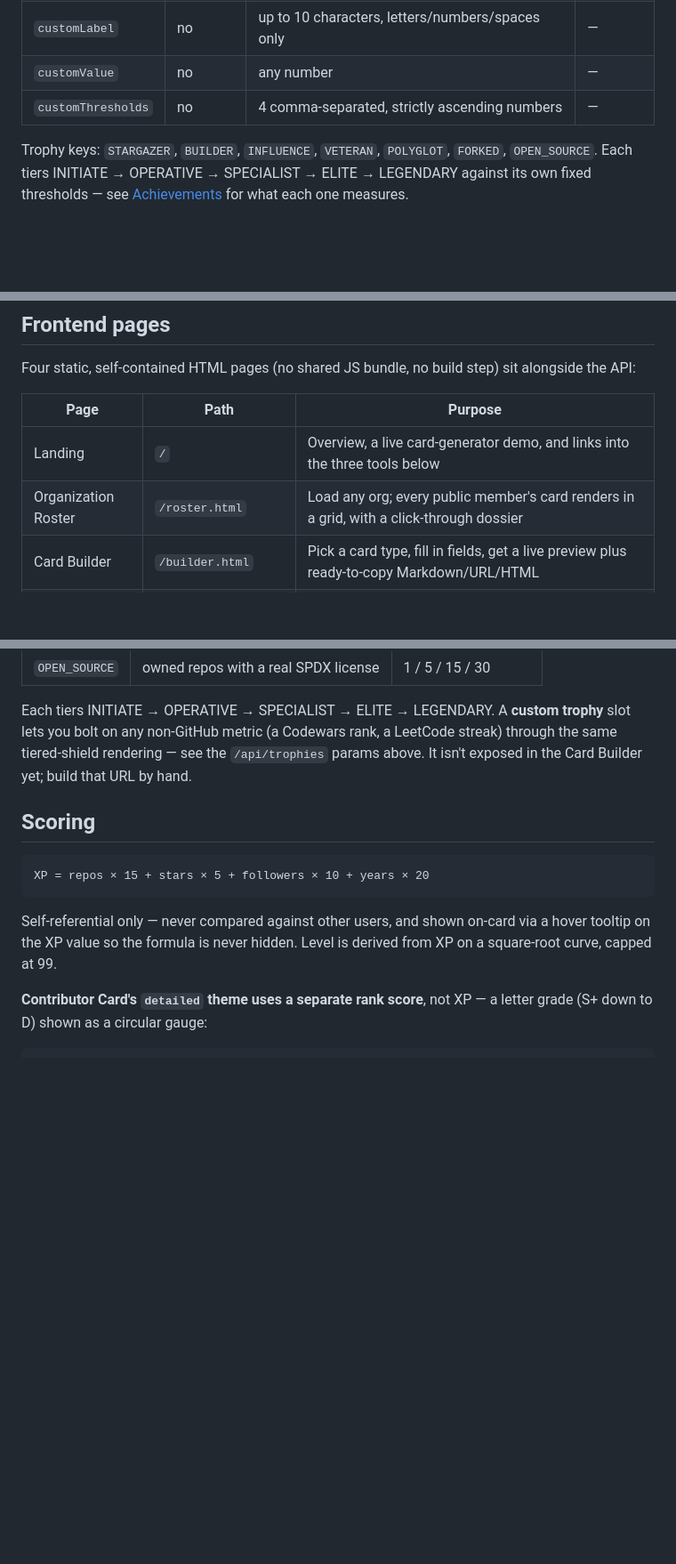
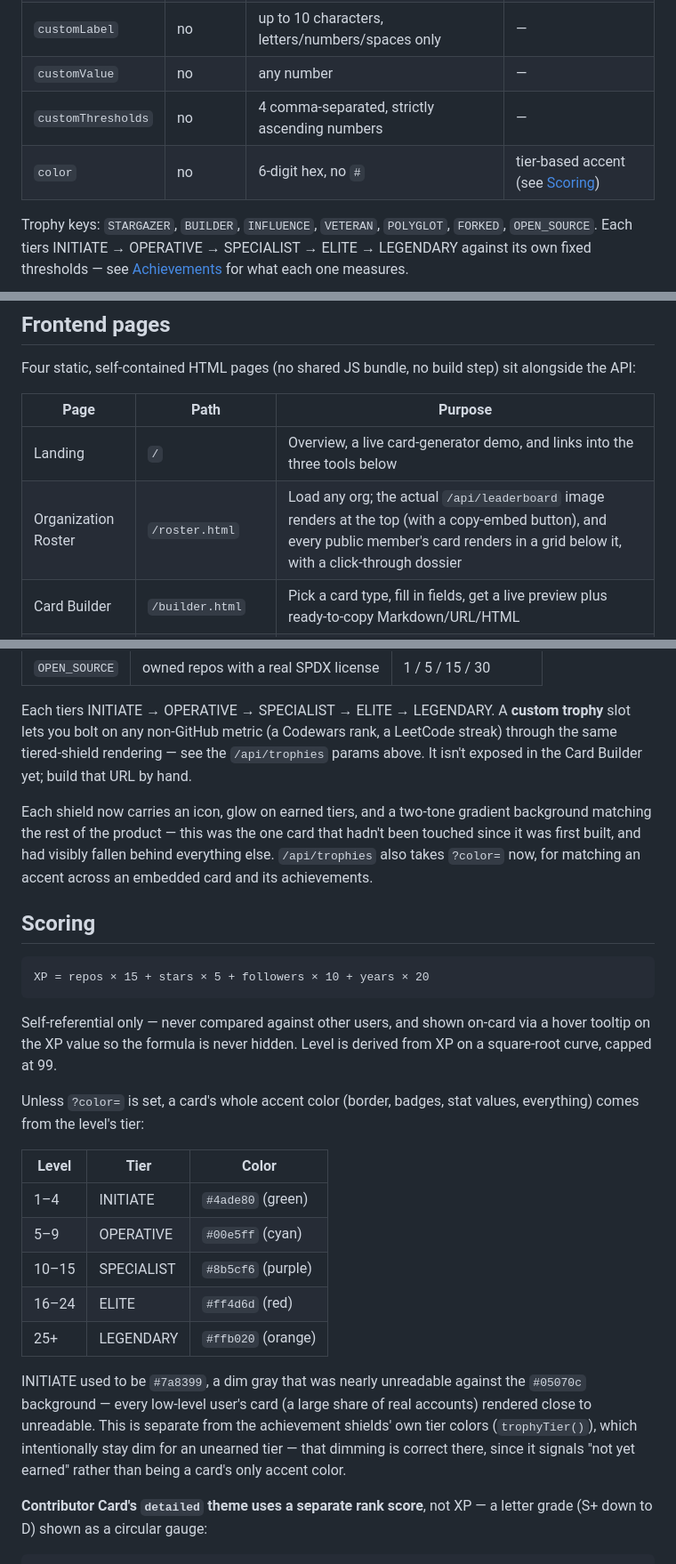
Before and after one commit to Boy-Offi9/Contributor-Codex, a Markdown page: README.md, 3 parts joined by grey strips. Shown at 89% size. GitHub-like rendering; blank space fills up the shorter version.

Commit message:
docs: document all five fixes from this pass

````diff
--- a/README.md
+++ b/README.md
@@ -112,6 +112,7 @@ Seven independent tiered badges, plus an optional user-supplied custom one.
 | `customLabel` | no | up to 10 characters, letters/numbers/spaces only | — |
 | `customValue` | no | any number | — |
 | `customThresholds` | no | 4 comma-separated, strictly ascending numbers | — |
+| `color` | no | 6-digit hex, no `#` | tier-based accent (see [Scoring](#scoring)) |
 
 Trophy keys: `STARGAZER`, `BUILDER`, `INFLUENCE`, `VETERAN`, `POLYGLOT`, `FORKED`, `OPEN_SOURCE`. Each tiers INITIATE → OPERATIVE → SPECIALIST → ELITE → LEGENDARY against its own fixed thresholds — see [Achievements](#achievements) for what each one measures.
 
@@ -155,7 +156,7 @@ Four static, self-contained HTML pages (no shared JS bundle, no build step) sit
 | Page | Path | Purpose |
 |---|---|---|
 | Landing | `/` | Overview, a live card-generator demo, and links into the three tools below |
-| Organization Roster | `/roster.html` | Load any org; every public member's card renders in a grid, with a click-through dossier |
+| Organization Roster | `/roster.html` | Load any org; the actual `/api/leaderboard` image renders at the top (with a copy-embed button), and every public member's card renders in a grid below it, with a click-through dossier |
 | Card Builder | `/builder.html` | Pick a card type, fill in fields, get a live preview plus ready-to-copy Markdown/URL/HTML |
 | Codex Profile | `/profile.html?u=USERNAME` | A shareable page per contributor — the generated cards plus bio, location, company, and top repositories |
 
@@ -194,6 +197,8 @@ Seven independent badges, each a single "did this cross this line" check against
 
 Each tiers INITIATE → OPERATIVE → SPECIALIST → ELITE → LEGENDARY. A **custom trophy** slot lets you bolt on any non-GitHub metric (a Codewars rank, a LeetCode streak) through the same tiered-shield rendering — see the `/api/trophies` params above. It isn't exposed in the Card Builder yet; build that URL by hand.
 
+Each shield now carries an icon, glow on earned tiers, and a two-tone gradient background matching the rest of the product — this was the one card that hadn't been touched since it was first built, and had visibly fallen behind everything else. `/api/trophies` also takes `?color=` now, for matching an accent across an embedded card and its achievements.
+
 ## Scoring
 
 ```
@@ -201,6 +206,18 @@ XP = repos × 15 + stars × 5 + followers × 10 + years × 20
 ```
 
 Self-referential only — never compared against other users, and shown on-card via a hover tooltip on the XP value so the formula is never hidden. Level is derived from XP on a square-root curve, capped at 99.
+
+Unless `?color=` is set, a card's whole accent color (border, badges, stat values, everything) comes from the level's tier:
+
+| Level | Tier | Color |
+|---|---|---|
+| 1–4 | INITIATE | `#4ade80` (green) |
+| 5–9 | OPERATIVE | `#00e5ff` (cyan) |
+| 10–15 | SPECIALIST | `#8b5cf6` (purple) |
+| 16–24 | ELITE | `#ff4d6d` (red) |
+| 25+ | LEGENDARY | `#ffb020` (orange) |
+
+INITIATE used to be `#7a8399`, a dim gray that was nearly unreadable against the `#05070c` background — every low-level user's card (a large share of real accounts) rendered close to unreadable. This is separate from the achievement shields' own tier colors (`trophyTier()`), which intentionally stay dim for an unearned tier — that dimming is correct there, since it signals "not yet earned" rather than being a card's only accent color.
 
 **Contributor Card's `detailed` theme uses a separate rank score**, not XP — a letter grade (S+ down to D) shown as a circular gauge:
 
````
Also changed, not shown: other parts of README.md (+3 -1 lines).
